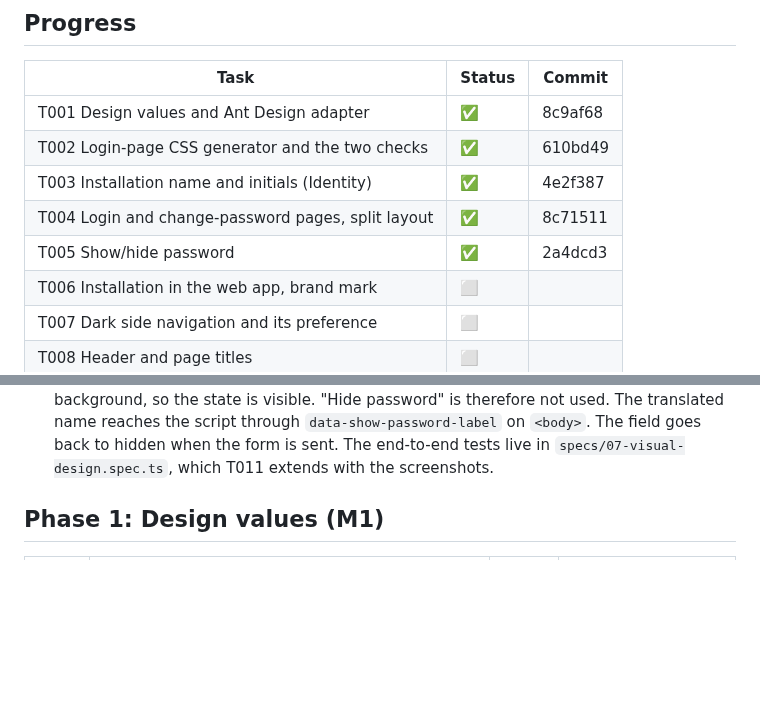
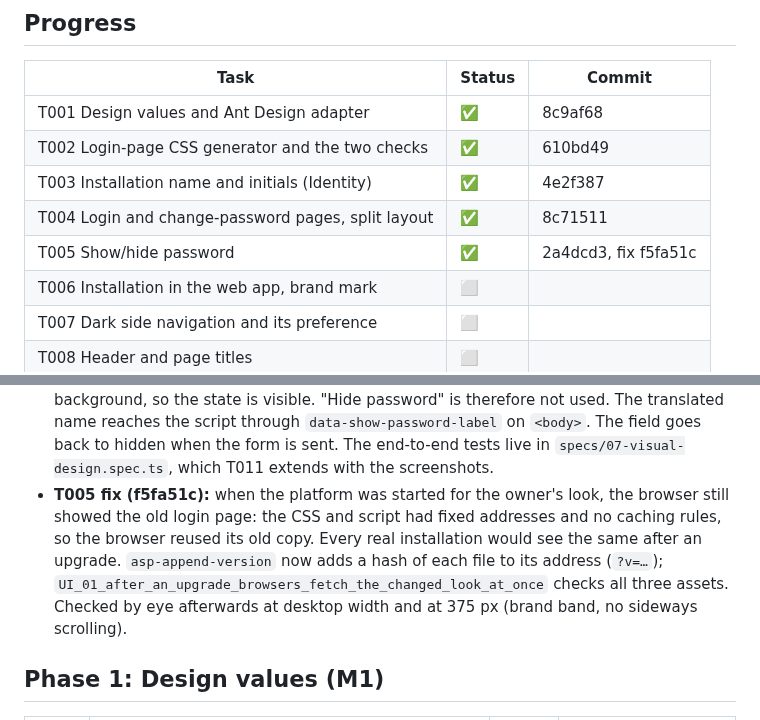
Before and after one commit to mohshacopilot/flowza, a Markdown page: specs/007-visual-design/tasks.md, 2 parts joined by grey strips. Drawn GitHub-style; blank space fills up the shorter version.

Commit message:
docs(007): T005 caching fix (f5fa51c)
Co-Authored-By: Claude Opus 5.5 <noreply@anthropic.com>

```diff
--- a/specs/007-visual-design/tasks.md
+++ b/specs/007-visual-design/tasks.md
@@ -21,7 +21,7 @@ Nothing else: no new database, secret, library or program.
 | T002 Login-page CSS generator and the two checks | ✅ | 610bd49 |
 | T003 Installation name and initials (Identity) | ✅ | 4e2f387 |
 | T004 Login and change-password pages, split layout | ✅ | 8c71511 |
-| T005 Show/hide password | ✅ | 2a4dcd3 |
+| T005 Show/hide password | ✅ | 2a4dcd3, fix f5fa51c |
 | T006 Installation in the web app, brand mark | ⬜ | |
 | T007 Dark side navigation and its preference | ⬜ | |
 | T008 Header and page titles | ⬜ | |
@@ -78,6 +78,11 @@ Nothing else: no new database, secret, library or program.
   visible. "Hide password" is therefore not used. The translated name reaches the script through
   `data-show-password-label` on `<body>`. The field goes back to hidden when the form is sent. The end-to-end tests
   live in `specs/07-visual-design.spec.ts`, which T011 extends with the screenshots.
+- **T005 fix (f5fa51c):** when the platform was started for the owner's look, the browser still showed the old login
+  page: the CSS and script had fixed addresses and no caching rules, so the browser reused its old copy. Every real
+  installation would see the same after an upgrade. `asp-append-version` now adds a hash of each file to its address
+  (`?v=…`); `UI_01_after_an_upgrade_browsers_fetch_the_changed_look_at_once` checks all three assets. Checked by
+  eye afterwards at desktop width and at 375 px (brand band, no sideways scrolling).
 
 ## Phase 1: Design values (M1)
 | ID | Task | Spec IDs | Done when |
```
